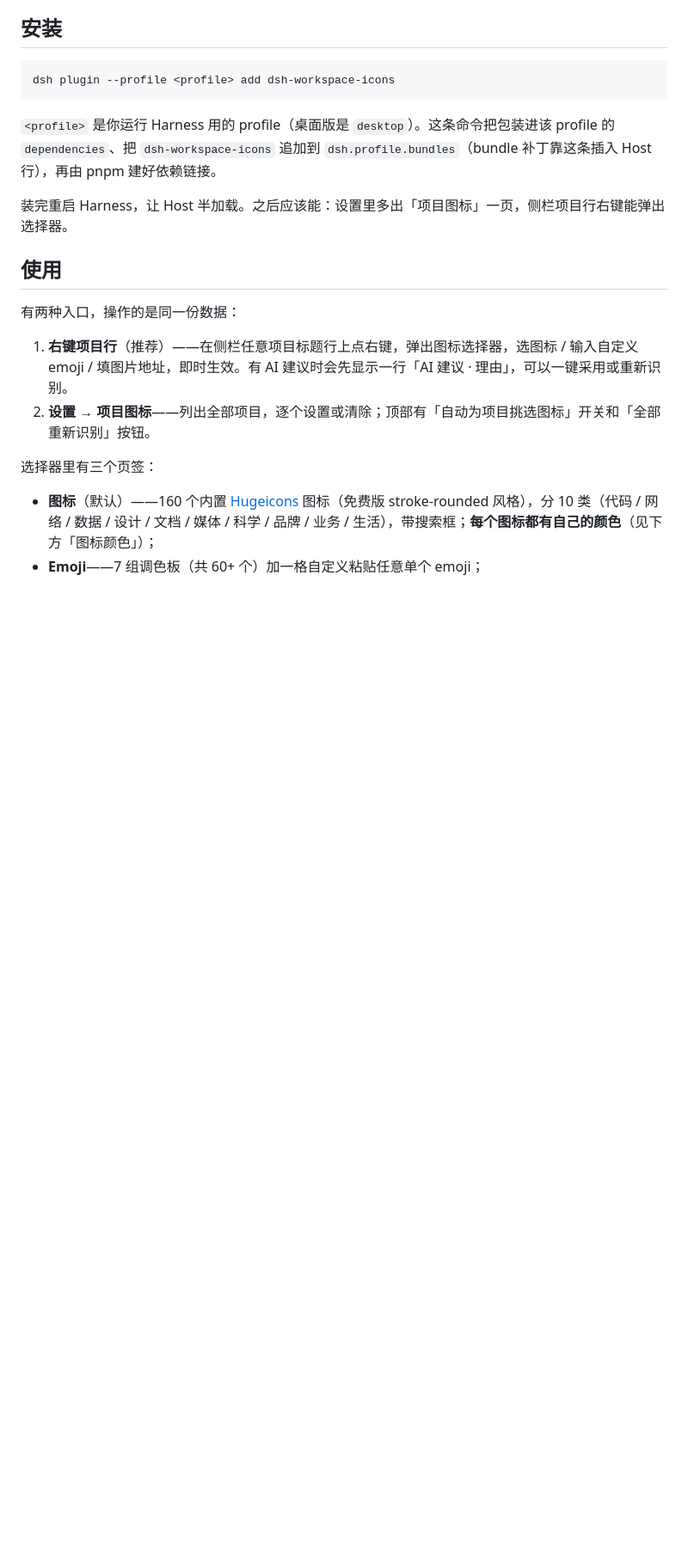
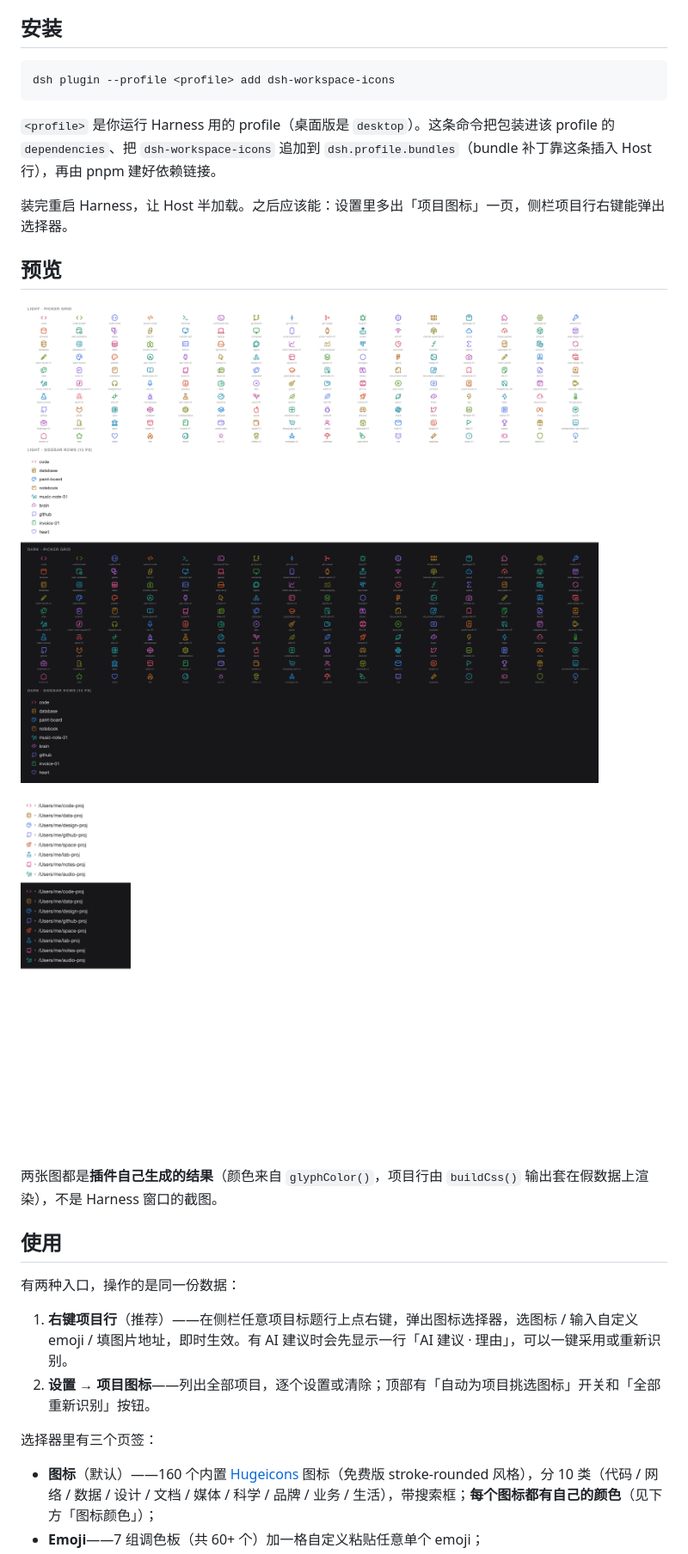
Before and after one commit to bloodyxu/dsh-workspace-icons, a Markdown page: README.zh.md, the part around one of its changes. Shown at 86% size. Drawn GitHub-style; pictures changed too: docs/icon-colours.png (added), docs/sidebar-rows.png (added); blank space fills up the shorter version.

```diff
--- a/README.zh.md
+++ b/README.zh.md
@@ -13,6 +13,14 @@ dsh plugin --profile <profile> add dsh-workspace-icons
 `<profile>` 是你运行 Harness 用的 profile（桌面版是 `desktop`）。这条命令把包装进该 profile 的 `dependencies`、把 `dsh-workspace-icons` 追加到 `dsh.profile.bundles`（bundle 补丁靠这条插入 Host 行），再由 pnpm 建好依赖链接。
 
 装完重启 Harness，让 Host 半加载。之后应该能：设置里多出「项目图标」一页，侧栏项目行右键能弹出选择器。
+
+## 预览
+
+![160 个内置图标各自的颜色，浅色与深色主题](./docs/icon-colours.png)
+
+![用插件真实生成的 CSS 渲染出的侧栏项目行](./docs/sidebar-rows.png)
+
+两张图都是**插件自己生成的结果**（颜色来自 `glyphColor()`，项目行由 `buildCss()` 输出套在假数据上渲染），不是 Harness 窗口的截图。
 
 ## 使用
 
```
Also changed, not shown: other parts of README.zh.md (+1 -0 lines), README.md (+9 -0 lines), 1 other file.
